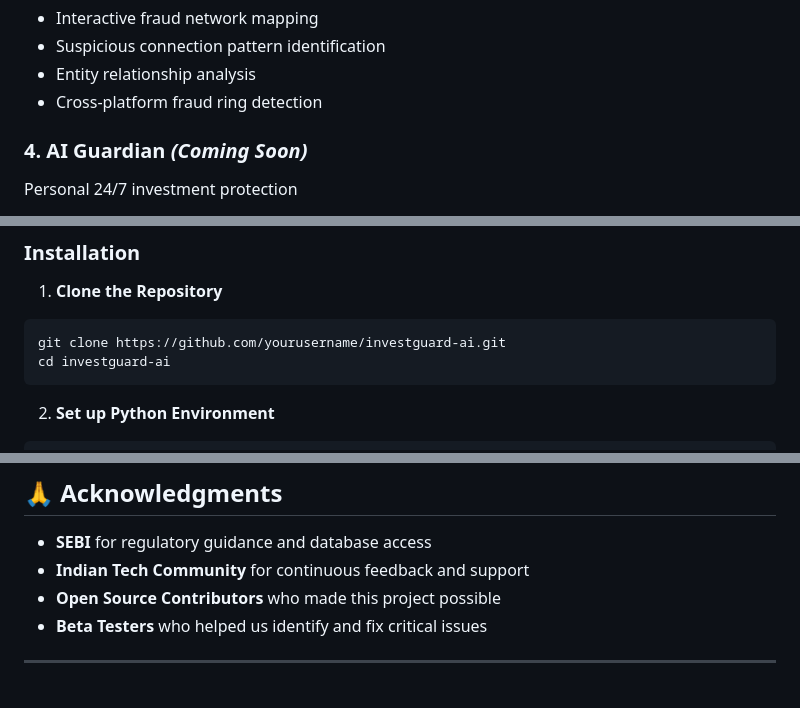
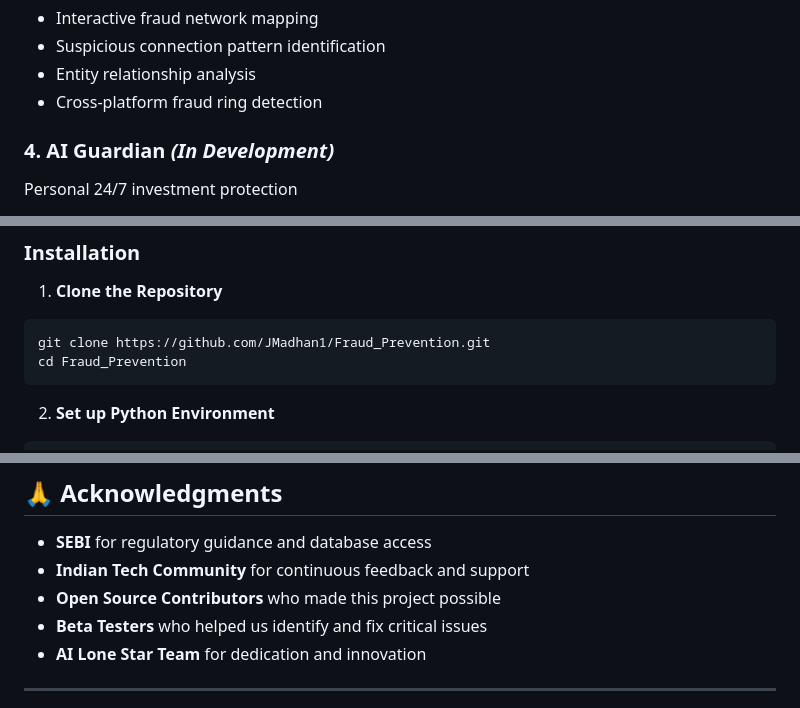
Before and after one commit to JMadhan1/Fraud_Prevention, a Markdown page: README.md, 3 parts joined by grey strips. Rendered like a GitHub page.

````diff
--- a/README.md
+++ b/README.md
@@ -69,7 +87,7 @@ Fraud network visualization and detection
 - Entity relationship analysis
 - Cross-platform fraud ring detection
 
-### 4. **AI Guardian** *(Coming Soon)*
+### 4. **AI Guardian** *(In Development)*
 Personal 24/7 investment protection
 - Individual behavioral pattern learning
 - Real-time account monitoring
@@ -205,8 +223,8 @@ graph TB
 
 1. **Clone the Repository**
 ```bash
-git clone https://github.com/yourusername/investguard-ai.git
-cd investguard-ai
+git clone https://github.com/JMadhan1/Fraud_Prevention.git
+cd Fraud_Prevention
 ```
 
 2. **Set up Python Environment**
@@ -440,6 +457,7 @@ This project is licensed under the MIT License - see the [LICENSE](LICENSE) file
 - **Indian Tech Community** for continuous feedback and support
 - **Open Source Contributors** who made this project possible
 - **Beta Testers** who helped us identify and fix critical issues
+- **AI Lone Star Team** for dedication and innovation
 
 ---
 
````
Also changed, not shown: other parts of README.md (+45 -19 lines).
